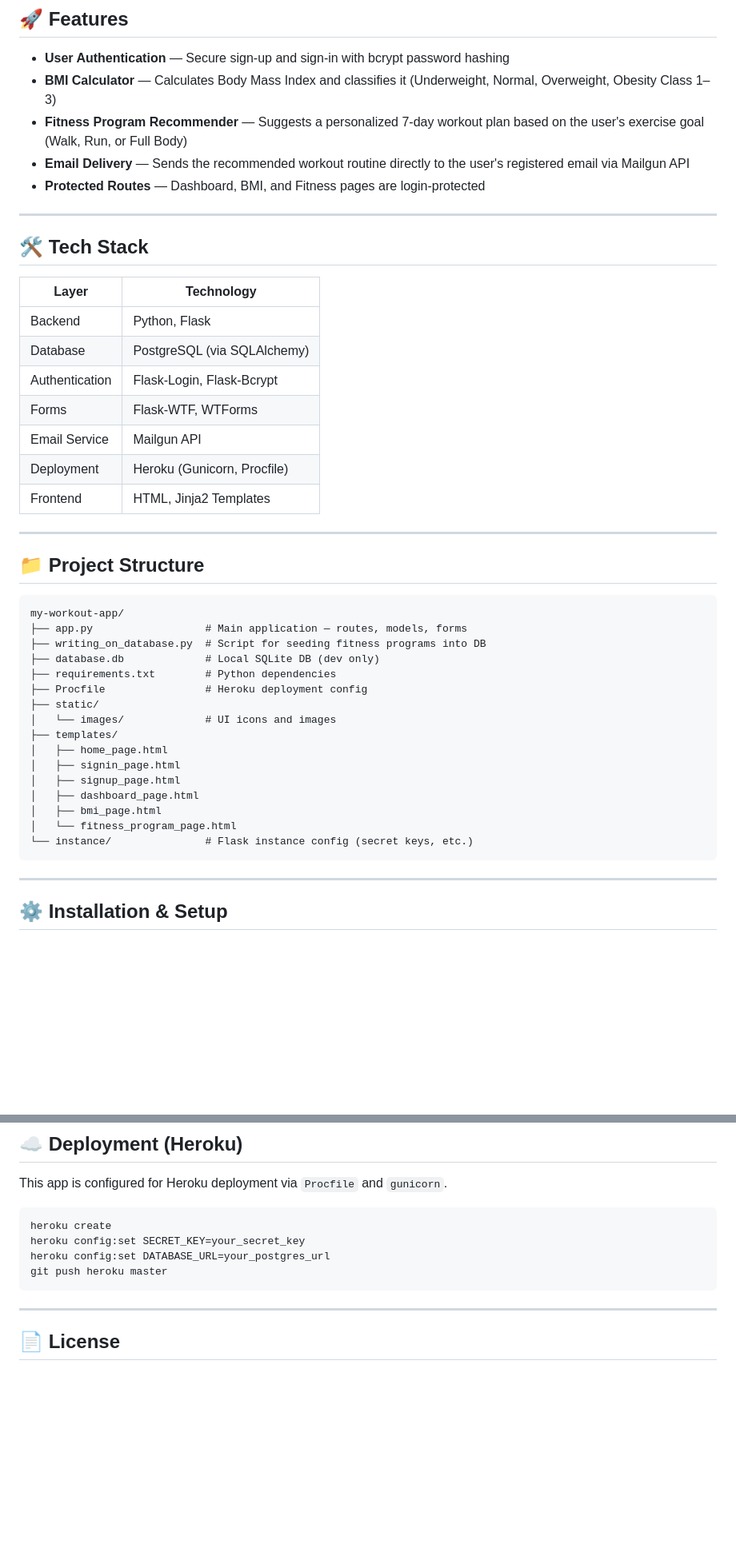
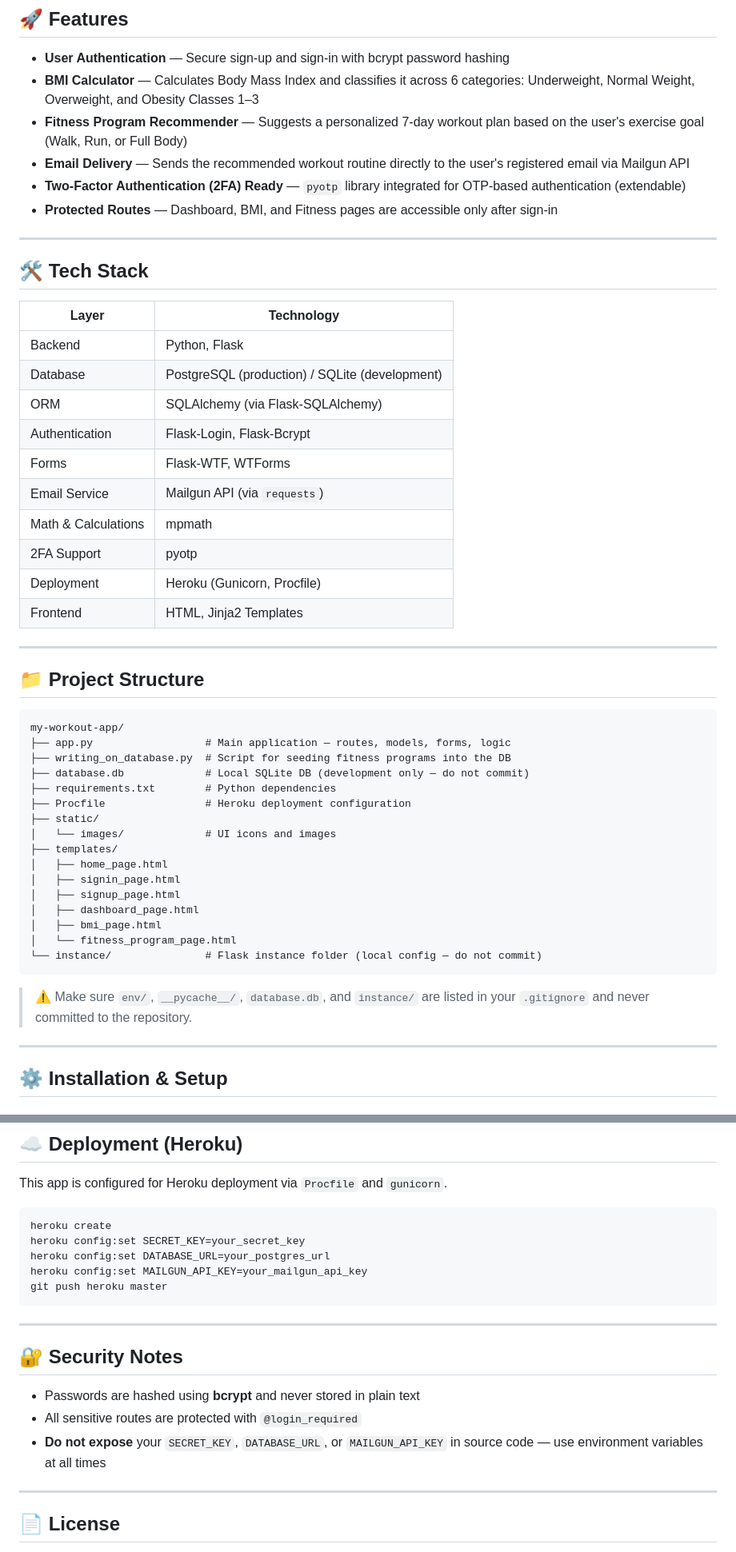
Before and after one commit to AminAvan/my-workout-app, a Markdown page: README.md, 2 parts joined by grey strips. Shown at 80% size. Rendered like a GitHub page; blank space fills up the shorter version.

````diff
--- a/README.md
+++ b/README.md
@@ -7,10 +7,11 @@ ExLive is a Flask-based fitness web application that helps users track their hea
 ## 🚀 Features
 
 - **User Authentication** — Secure sign-up and sign-in with bcrypt password hashing
-- **BMI Calculator** — Calculates Body Mass Index and classifies it (Underweight, Normal, Overweight, Obesity Class 1–3)
+- **BMI Calculator** — Calculates Body Mass Index and classifies it across 6 categories: Underweight, Normal Weight, Overweight, and Obesity Classes 1–3
 - **Fitness Program Recommender** — Suggests a personalized 7-day workout plan based on the user's exercise goal (Walk, Run, or Full Body)
 - **Email Delivery** — Sends the recommended workout routine directly to the user's registered email via Mailgun API
-- **Protected Routes** — Dashboard, BMI, and Fitness pages are login-protected
+- **Two-Factor Authentication (2FA) Ready** — `pyotp` library integrated for OTP-based authentication (extendable)
+- **Protected Routes** — Dashboard, BMI, and Fitness pages are accessible only after sign-in
 
 ---
 
@@ -19,10 +20,13 @@ ExLive is a Flask-based fitness web application that helps users track their hea
 | Layer | Technology |
 |---|---|
 | Backend | Python, Flask |
-| Database | PostgreSQL (via SQLAlchemy) |
+| Database | PostgreSQL (production) / SQLite (development) |
+| ORM | SQLAlchemy (via Flask-SQLAlchemy) |
 | Authentication | Flask-Login, Flask-Bcrypt |
 | Forms | Flask-WTF, WTForms |
-| Email Service | Mailgun API |
+| Email Service | Mailgun API (via `requests`) |
+| Math & Calculations | mpmath |
+| 2FA Support | pyotp |
 | Deployment | Heroku (Gunicorn, Procfile) |
 | Frontend | HTML, Jinja2 Templates |
 
@@ -32,11 +36,11 @@ ExLive is a Flask-based fitness web application that helps users track their hea
 
 ```
 my-workout-app/
-├── app.py                  # Main application — routes, models, forms
-├── writing_on_database.py  # Script for seeding fitness programs into DB
-├── database.db             # Local SQLite DB (dev only)
+├── app.py                  # Main application — routes, models, forms, logic
+├── writing_on_database.py  # Script for seeding fitness programs into the DB
+├── database.db             # Local SQLite DB (development only — do not commit)
 ├── requirements.txt        # Python dependencies
-├── Procfile                # Heroku deployment config
+├── Procfile                # Heroku deployment configuration
 ├── static/
 │   └── images/             # UI icons and images
 ├── templates/
@@ -46,8 +50,10 @@ my-workout-app/
 │   ├── dashboard_page.html
 │   ├── bmi_page.html
 │   └── fitness_program_page.html
-└── instance/               # Flask instance config (secret keys, etc.)
+└── instance/               # Flask instance folder (local config — do not commit)
 ```
+
+> ⚠️ Make sure `env/`, `__pycache__/`, `database.db`, and `instance/` are listed in your `.gitignore` and never committed to the repository.
 
 ---
 
@@ -108,8 +112,17 @@ This app is configured for Heroku deployment via `Procfile` and `gunicorn`.
 heroku create
 heroku config:set SECRET_KEY=your_secret_key
 heroku config:set DATABASE_URL=your_postgres_url
+heroku config:set MAILGUN_API_KEY=your_mailgun_api_key
 git push heroku master
 ```
+
+---
+
+## 🔐 Security Notes
+
+- Passwords are hashed using **bcrypt** and never stored in plain text
+- All sensitive routes are protected with `@login_required`
+- **Do not expose** your `SECRET_KEY`, `DATABASE_URL`, or `MAILGUN_API_KEY` in source code — use environment variables at all times
 
 ---
 
````
Also changed, not shown: other parts of README.md (+2 -4 lines).
